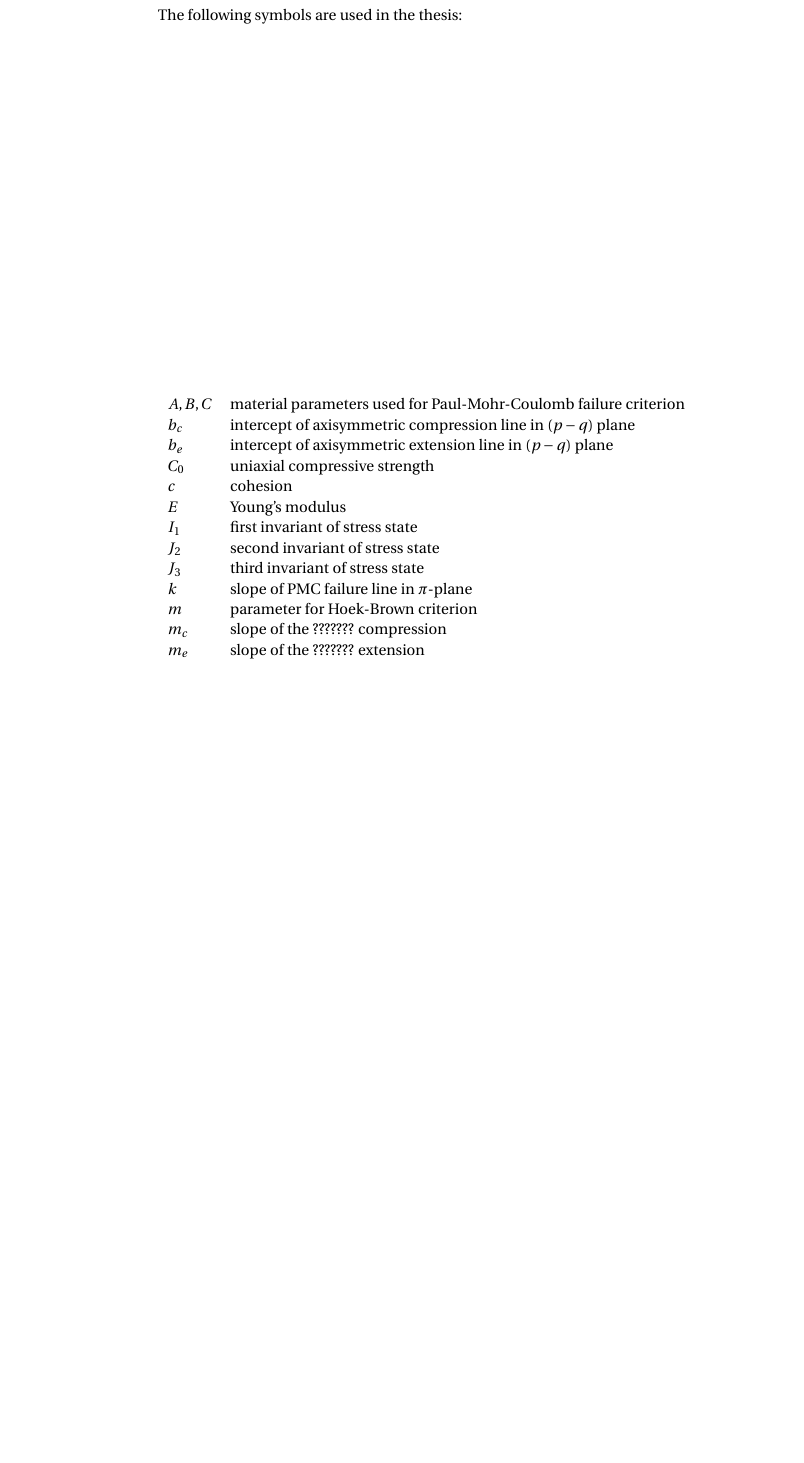
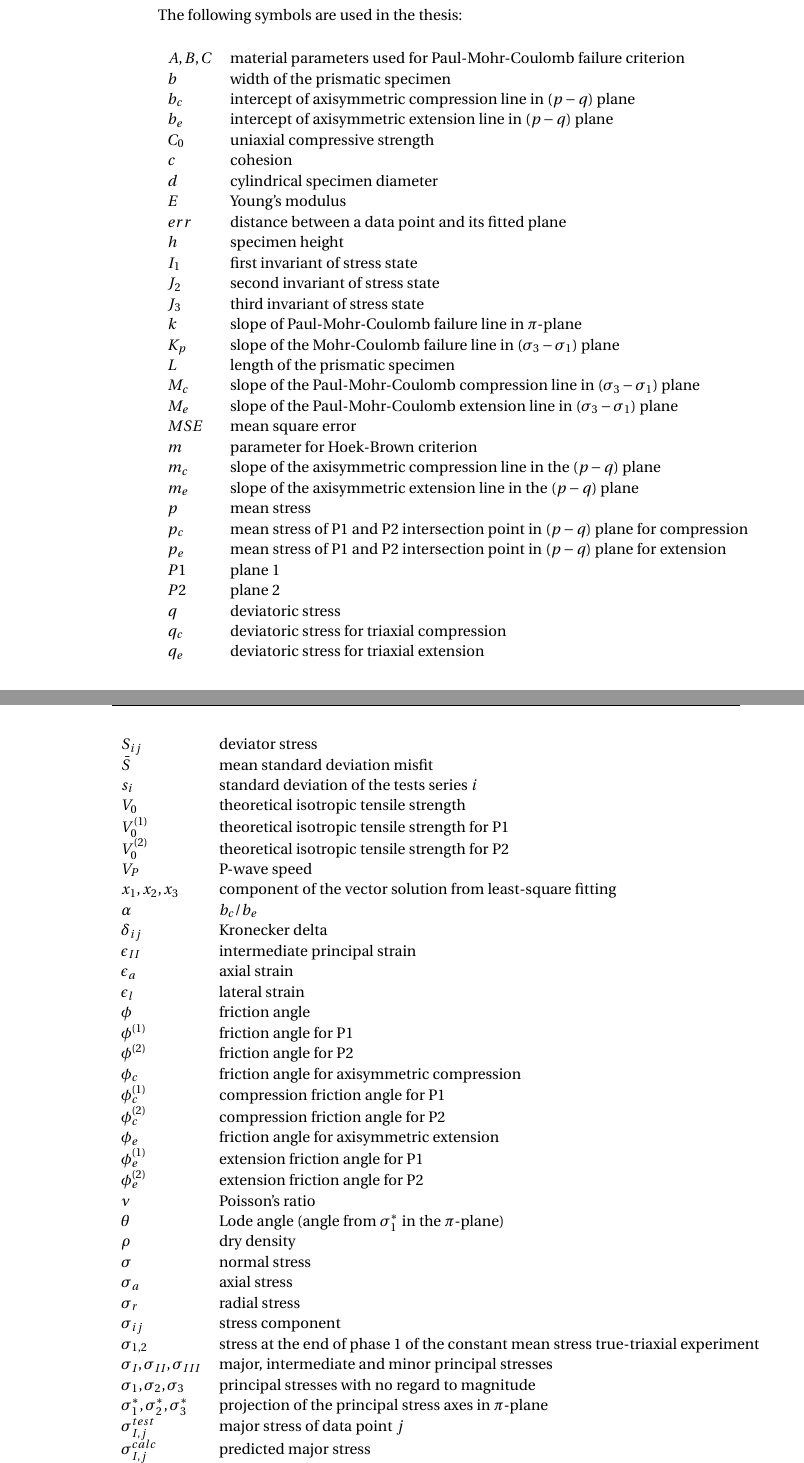
Before and after one commit to hfuselier/PDM, a LaTeX thesis (Latex/PDM.tex, which reads Latex/tail/appendix.tex): part of page 95 of 104 before the commit and two parts of pages 95 and 96 of 104 after it, the two joined at a grey line, cut so that both start at the same text, the shorter picture padded with empty space. Compiled offline with pdfLaTeX.

Commit message:
Modifications text chapters

```diff
--- a/Latex/tail/appendix.tex
+++ b/Latex/tail/appendix.tex
@@ -1,25 +1,83 @@
 \appendix
 \chapter{Notations}\label{App:A}
 The following symbols are used in the thesis:
-\begin{table}
-    \begin{tabular}{lp{\textwidth}}
+\begin{table}[h]
+    \begin{tabular}{ll}
         $A, B, C$ & material parameters used for Paul-Mohr-Coulomb failure criterion \\
+        $b$ & width of the prismatic specimen  \\
         $b_c$ & intercept of axisymmetric compression line in ($p-q$) plane \\
         $b_e$ & intercept of axisymmetric extension line in ($p-q$) plane \\
         $C_0$ & uniaxial compressive strength \\
         $c$ & cohesion \\
+        $d$ & cylindrical specimen diameter \\
         $E$ & Young's modulus \\
+        $err$ & distance between a data point and its fitted plane \\
+        $h$ & specimen height \\
         $I_1$ & first invariant of stress state \\
         $J_2$ & second invariant of stress state \\
         $J_3$ & third invariant of stress state \\
-        $k$ & slope of PMC failure line in $\pi$-plane \\
+        $k$ & slope of Paul-Mohr-Coulomb failure line in $\pi$-plane \\
+        $K_p$ & slope of the Mohr-Coulomb failure line in $(\sigma_3-\sigma_1)$ plane \\
+        $L$ & length of the prismatic specimen \\
+        $M_c$ & slope of the Paul-Mohr-Coulomb compression line in $(\sigma_3-\sigma_1)$ plane \\
+        $M_e$ & slope of the Paul-Mohr-Coulomb extension line in $(\sigma_3-\sigma_1)$ plane \\
+        $MSE$ & mean square error \\
         $m$ & parameter for Hoek-Brown criterion \\
-        $m_c$ & slope of the ??????? compression \\
-        $m_e$ & slope of the ??????? extension \\
+        $m_c$ & slope of the axisymmetric compression line in the $(p-q)$ plane\\
+        $m_e$ & slope of the axisymmetric extension line in the $(p-q)$ plane\\
+        $p$ & mean stress\\
+        $p_c$ & mean stress of P1 and P2 intersection point in $(p-q)$ plane for compression \\
+        $p_e$ & mean stress of P1 and P2 intersection point in $(p-q)$ plane for extension \\
+        $P1$ & plane 1 \\
+        $P2$ & plane 2 \\
+        $q$ & deviatoric stress \\
+        $q_c$ & deviatoric stress for triaxial compression \\
+        $q_e$ & deviatoric stress for triaxial extension \\
+    \end{tabular}
+\end{table}
 
-    \end{tabular}\\
+\begin{table}
+    \begin{tabular}{ll}
+        $S_{ij}$ & deviator stress \\
+        $\bar{S}$ & mean standard deviation misfit \\
+        $s_i$ & standard deviation of the tests series $i$ \\
+        $V_0$ & theoretical isotropic tensile strength \\
+        $V_0^{(1)}$ & theoretical isotropic tensile strength for P1 \\
+        $V_0^{(2)}$ & theoretical isotropic tensile strength for P2 \\
+        $V_P$ & P-wave speed \\
+        $x_1, x_2, x_3$ & component of the vector solution from least-square fitting\\
+        $\alpha$ & $b_c/b_e$ \\
+        $\delta_{ij}$ & Kronecker delta \\
+        $\epsilon_{II}$ & intermediate principal strain \\
+        $\epsilon_a$ & axial strain \\
+        $\epsilon_l$ & lateral strain \\
+        $\phi$ & friction angle \\
+        $\phi^{(1)}$ & friction angle for P1 \\
+        $\phi^{(2)}$ & friction angle for P2 \\
+        $\phi_c$ & friction angle for axisymmetric compression \\
+        $\phi_c^{(1)}$ & compression friction angle for P1 \\
+        $\phi_c^{(2)}$ & compression friction angle for P2 \\
+        $\phi_e$ & friction angle for axisymmetric extension \\
+        $\phi_e^{(1)}$ & extension friction angle for P1 \\
+        $\phi_e^{(2)}$ & extension friction angle for P2 \\
+        $\nu$ & Poisson's ratio \\
+        $\theta$ & Lode angle (angle from $\sigma_1^*$ in the $\pi$-plane) \\
+        $\rho$ & dry density \\
+        $\sigma$ & normal stress \\
+        $\sigma_a$ & axial stress \\
+        $\sigma_r$ & radial stress \\
+        $\sigma_{ij}$ & stress component \\
+        $\sigma_{1,2}$ & stress at the end of phase 1 of the constant mean stress true-triaxial experiment \\
+        $\sigma_{I},\sigma_{II},\sigma_{III} $ & major, intermediate and minor principal stresses\\
+        $\sigma_{1},\sigma_{2},\sigma_{3} $ & principal stresses with no regard to magnitude\\
+        $\sigma_{1}^*,\sigma_{2}^*,\sigma_{3}^* $ & projection of the principal stress axes in $\pi$-plane \\
+        $\sigma_{I,j}^{test}$ & major stress of data point $j$ \\
+        $\sigma_{I,j}^{calc}$ & predicted major stress \\
+        $\tau$ & shear stress \\
+    \end{tabular}
 \end{table}
-\chapter{pi-plane}
+
+\chapter{\texorpdfstring{$\pi$}{pi} -plane}
 \chapter{PMC failure surfaces type}
 \chapter{Python code}
 \chapter{PMC for rocks in literature}
```
Also changed, not shown: Latex/main/ch1_introduction.tex (+1 -1 lines), Latex/main/ch2_failure_criteria.tex (+10 -10 lines), Latex/main/ch4_multi_axial_exp.tex (+3 -3 lines).
